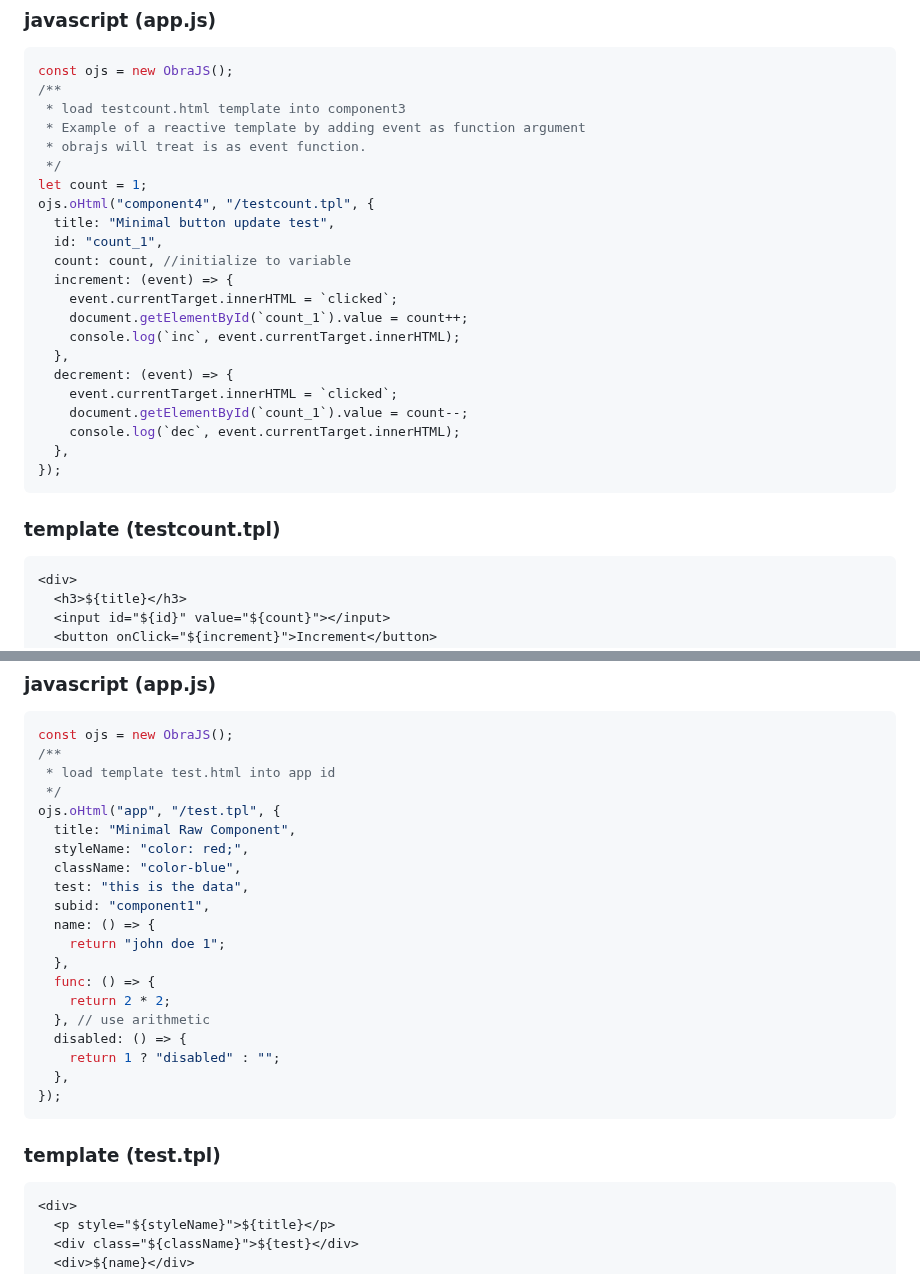
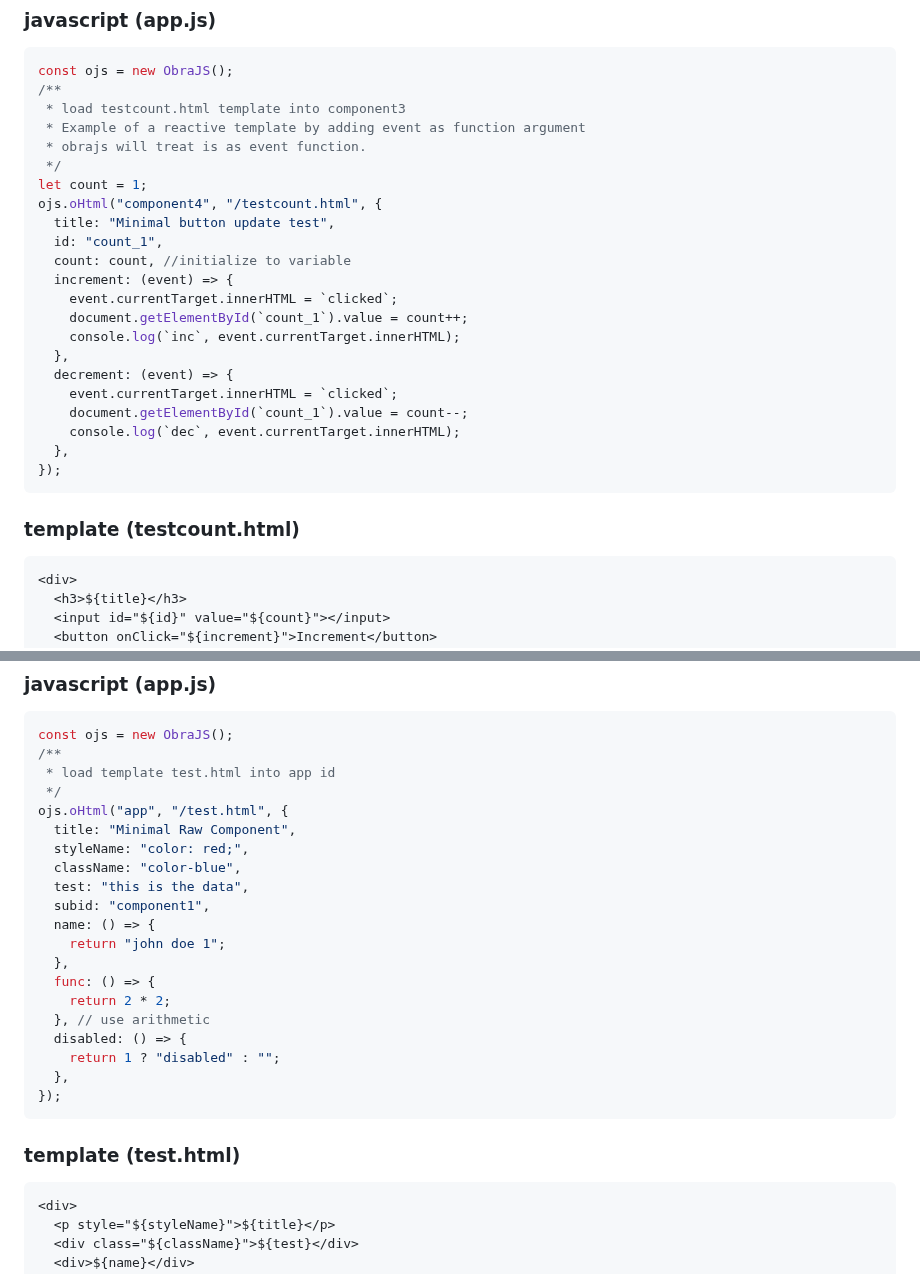
Before and after one commit to rjjrbatarao/obrajs, a Markdown page: README.md, 2 parts joined by grey strips. Rendered like a GitHub page.

````diff
--- a/README.md
+++ b/README.md
@@ -137,7 +137,7 @@ const ojs = new ObraJS();
  * obrajs will treat is as event function.
  */
 let count = 1;
-ojs.oHtml("component4", "/testcount.tpl", {
+ojs.oHtml("component4", "/testcount.html", {
   title: "Minimal button update test",
   id: "count_1",
   count: count, //initialize to variable
@@ -153,7 +153,7 @@ ojs.oHtml("component4", "/testcount.tpl", {
   },
 });
 ```
-### template (testcount.tpl)
+### template (testcount.html)
 ```html
 <div>
   <h3>${title}</h3>
@@ -171,7 +171,7 @@ const ojs = new ObraJS();
 /**
  * load template test.html into app id
  */
-ojs.oHtml("app", "/test.tpl", {
+ojs.oHtml("app", "/test.html", {
   title: "Minimal Raw Component",
   styleName: "color: red;",
   className: "color-blue",
@@ -188,7 +188,7 @@ ojs.oHtml("app", "/test.tpl", {
   },
 });
 ```
-### template (test.tpl)
+### template (test.html)
 ```html
 <div>
   <p style="${styleName}">${title}</p>
````
Also changed, not shown: other parts of README.md (+7 -7 lines).
